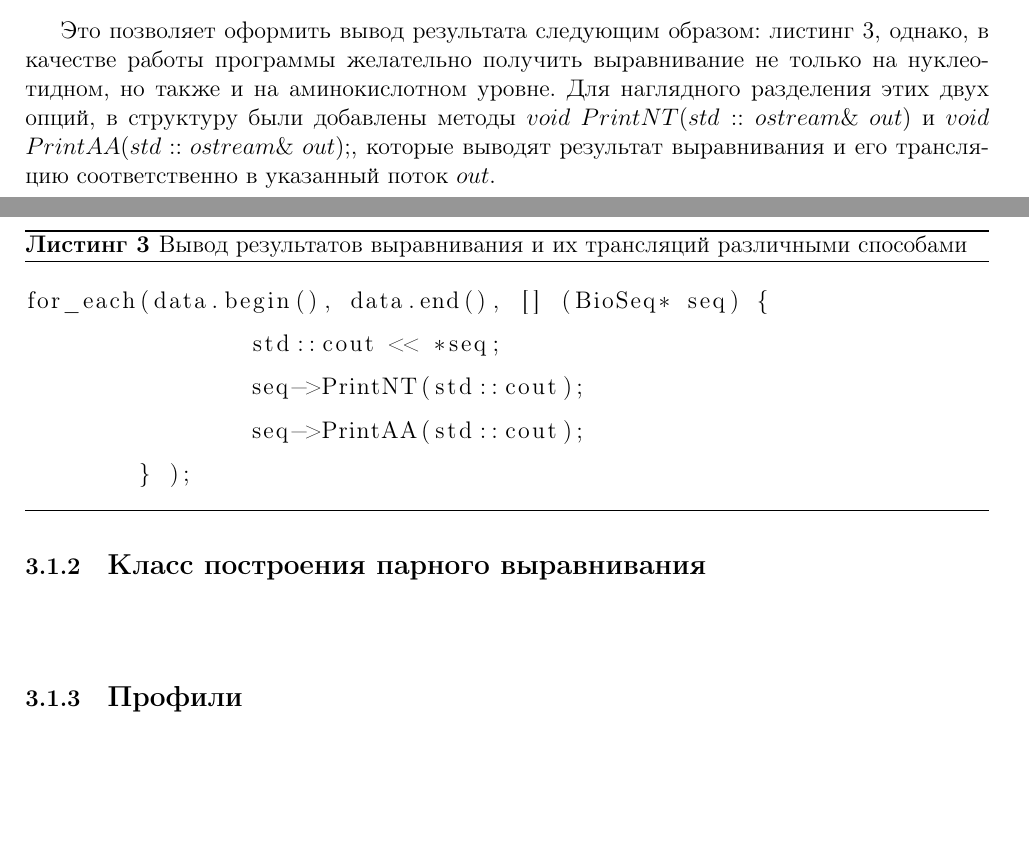
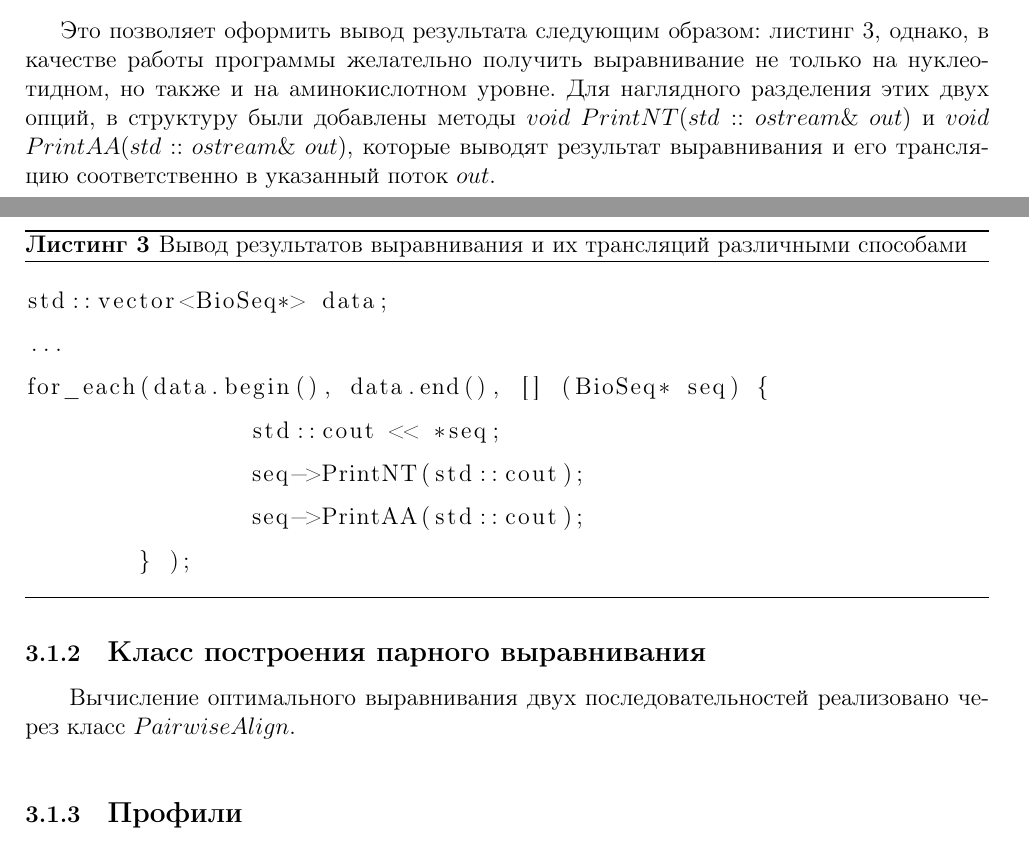
Before and after one commit to BioInfoTools/MACSE, a LaTeX thesis (Documentation/DiplomProject.tex, which reads Documentation/Chapter3.tex): two parts of pages 21 and 22 of 25, joined at a grey line, cut so that both start at the same text, the shorter picture padded with empty space. Compiled offline with pdfLaTeX.

Commit message:
еще текст

```diff
--- a/Documentation/Chapter3.tex
+++ b/Documentation/Chapter3.tex
@@ -26,10 +26,12 @@ friend std::ostream& operator << (std::ostream& stream,
 	\end{lstlisting}
 \end{algorithm}
 
-Это позволяет оформить вывод результата следующим образом: листинг~\ref{lst:BioSeqPrintExample}, однако, в качестве работы программы желательно получить выравнивание не только на нуклеотидном, но также и на аминокислотном уровне. Для наглядного разделения этих двух опций, в структуру были добавлены методы $void$ $PrintNT(std::ostream\&$ $out)$ и $void$ $PrintAA(std::ostream\&$ $out);$, которые выводят результат выравнивания и его трансляцию соответственно в указанный поток $out$.
+Это позволяет оформить вывод результата следующим образом: листинг~\ref{lst:BioSeqPrintExample}, однако, в качестве работы программы желательно получить выравнивание не только на нуклеотидном, но также и на аминокислотном уровне. Для наглядного разделения этих двух опций, в структуру были добавлены методы $void$ $PrintNT(std::ostream\&$ $out)$ и $void$ $PrintAA(std::ostream\&$ $out)$, которые выводят результат выравнивания и его трансляцию соответственно в указанный поток $out$.
 \begin{algorithm}
 	\caption{Вывод результатов выравнивания и их трансляций различными способами} \label{lst:BioSeqPrintExample}
 	\begin{lstlisting}
+std::vector<BioSeq*> data;
+...
 for_each(data.begin(), data.end(), [] (BioSeq* seq) {
 		std::cout << *seq;
 		seq->PrintNT(std::cout);
@@ -40,7 +42,7 @@ for_each(data.begin(), data.end(), [] (BioSeq* seq) {
 
 
 \subsubsection[Класс построения парного выравнивания]{\large Класс построения парного выравнивания}
-\hspace{\parindent}
+\hspace{\parindent} Вычисление оптимального выравнивания двух последовательностей реализовано через  класс $PairwiseAlign$.
 
 \subsubsection[Профили]{\large Профили}
 \hspace{\parindent}
```
